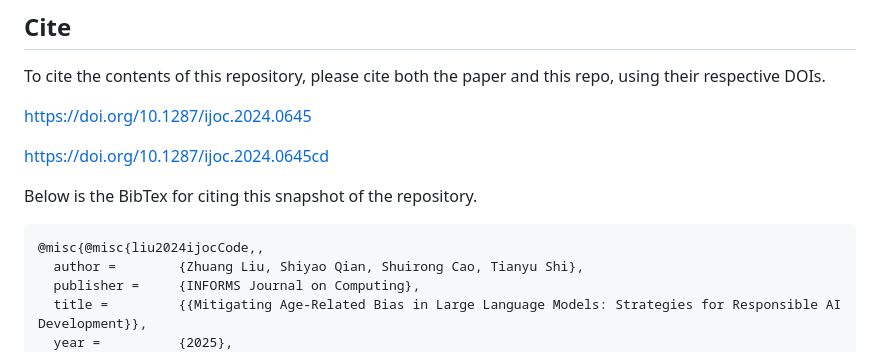
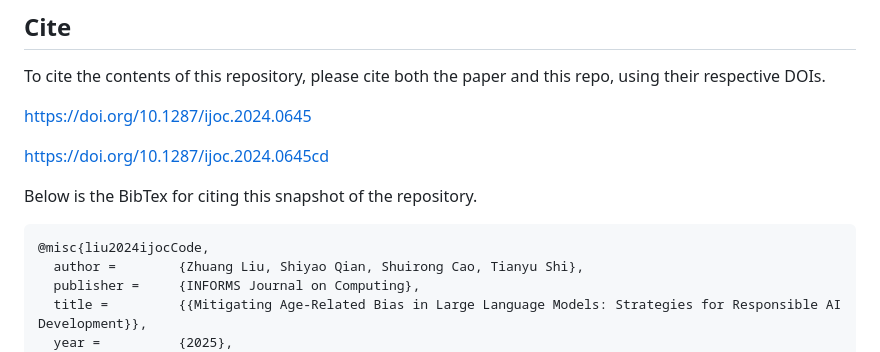
Before and after one commit to INFORMSJoC/2024.0645, a Markdown page: README.md, the part around the change. Rendered like a GitHub page.

````diff
--- a/README.md
+++ b/README.md
@@ -15,7 +15,7 @@ https://doi.org/10.1287/ijoc.2024.0645cd
 Below is the BibTex for citing this snapshot of the repository.
 
 ```
-@misc{@misc{liu2024ijocCode,,
+@misc{liu2024ijocCode,
   author =        {Zhuang Liu, Shiyao Qian, Shuirong Cao, Tianyu Shi},
   publisher =     {INFORMS Journal on Computing},
   title =         {{Mitigating Age-Related Bias in Large Language Models: Strategies for Responsible AI Development}},
````
